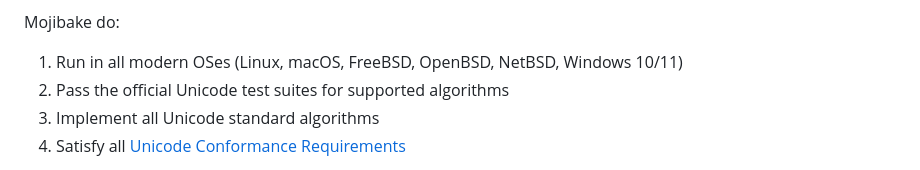
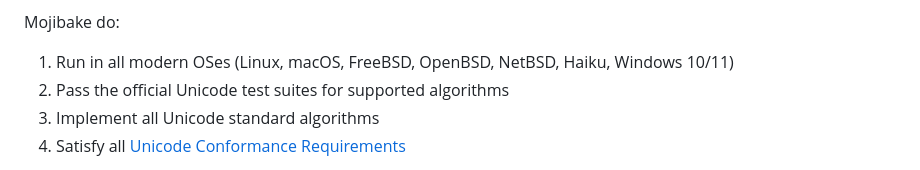
Before and after one commit to zaerl/mojibake, a Markdown page: README.md, the part around the change. Drawn GitHub-style.

```diff
--- a/README.md
+++ b/README.md
@@ -95,7 +95,7 @@ Mojibake aims to be:
 
 Mojibake do:
 
-1. Run in all modern OSes (Linux, macOS, FreeBSD, OpenBSD, NetBSD, Windows 10/11)
+1. Run in all modern OSes (Linux, macOS, FreeBSD, OpenBSD, NetBSD, Haiku, Windows 10/11)
 2. Pass the official Unicode test suites for supported algorithms
 3. Implement all Unicode standard algorithms
 4. Satisfy all [Unicode Conformance Requirements](https://github.com/zaerl/mojibake/blob/main/CONFORMANCE_REQUIREMENTS.md)
```
Also changed, not shown: CONTRIBUTING.md (+1 -1 lines).
